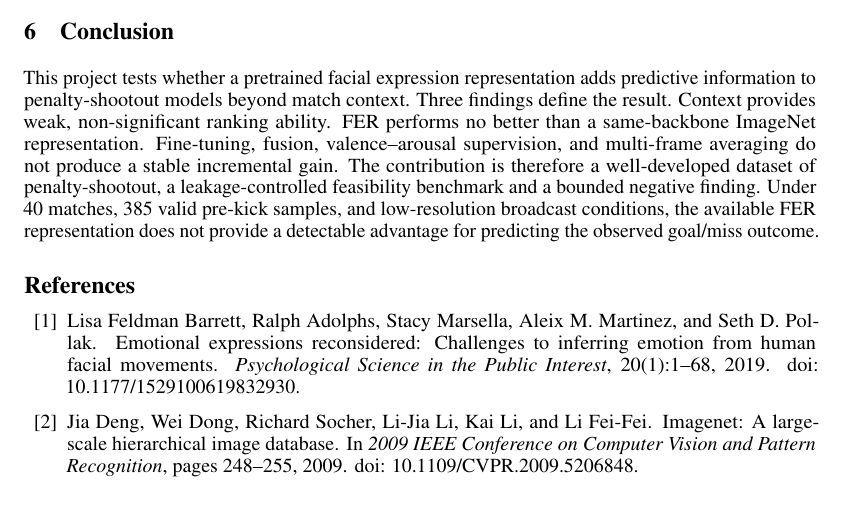
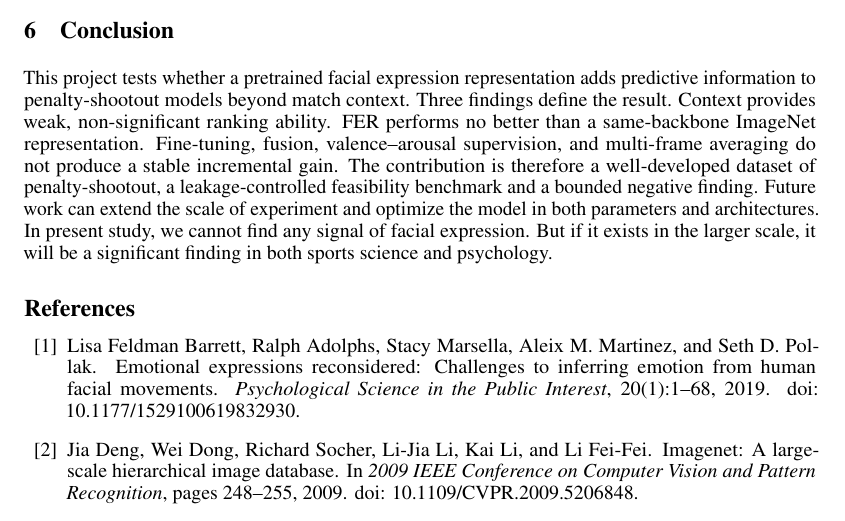
Before and after one commit to Grass456/Penalty-shoot-and-Expression, a LaTeX paper (report/report.tex): part of page 5 of 8, cut so that both start at the same text. Compiled offline with pdfLaTeX.

Commit message:
Update report.tex

```diff
--- a/report/report.tex
+++ b/report/report.tex
@@ -137,7 +137,7 @@ As for the limitation, the study uses only 40 matches and 385 valid samples from
 
 \section{Conclusion}
 
-This project tests whether a pretrained facial expression representation adds predictive information to penalty-shootout models beyond match context. Three findings define the result. Context provides weak, non-significant ranking ability. FER performs no better than a same-backbone ImageNet representation. Fine-tuning, fusion, valence--arousal supervision, and multi-frame averaging do not produce a stable incremental gain. The contribution is therefore a well-developed dataset of penalty-shootout, a leakage-controlled feasibility benchmark and a bounded negative finding. Under 40 matches, 385 valid pre-kick samples, and low-resolution broadcast conditions, the available FER representation does not provide a detectable advantage for predicting the observed goal/miss outcome.
+This project tests whether a pretrained facial expression representation adds predictive information to penalty-shootout models beyond match context. Three findings define the result. Context provides weak, non-significant ranking ability. FER performs no better than a same-backbone ImageNet representation. Fine-tuning, fusion, valence--arousal supervision, and multi-frame averaging do not produce a stable incremental gain. The contribution is therefore a well-developed dataset of penalty-shootout, a leakage-controlled feasibility benchmark and a bounded negative finding. Future work can extend the scale of experiment and optimize the model in both parameters and architectures. In present study, we cannot find any signal of facial expression. But if it exists in the larger scale, it will be a significant finding in both sports science and psychology.
 
 \bibliographystyle{plainnat}
 \bibliography{references}
```
